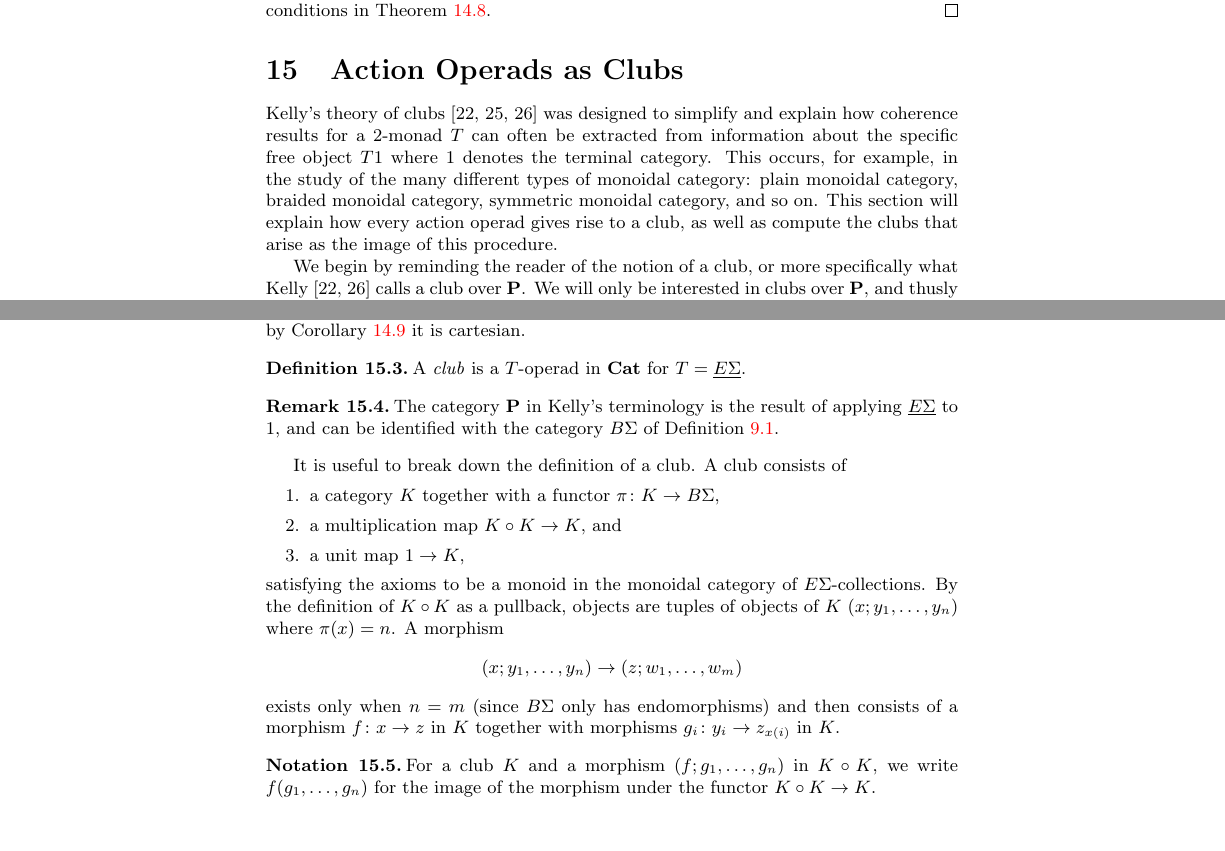
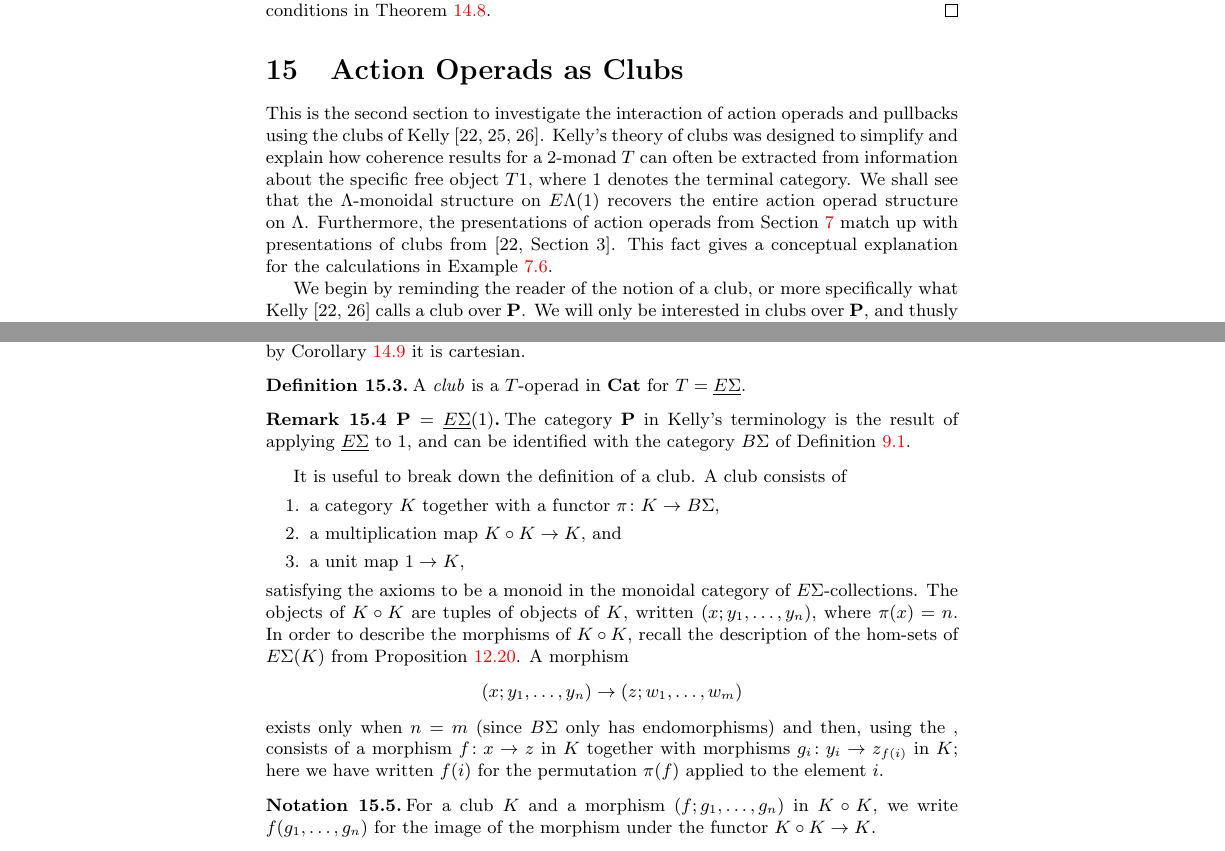
Before and after one commit to nickgurski/action_operads, a LaTeX document (paper/operads_paper-v2.tex, which reads paper/v2p3.tex): two parts of pages 75 and 76 of 103, joined at a grey line, cut so that both start at the same text, the shorter picture padded with empty space. The pictures show the PDF file paper/operads_paper-v2.pdf that the author committed with the source.

Commit message:
started a little on sec 15, but now doing thanksgiving stuff

```diff
--- a/paper/v2p3.tex
+++ b/paper/v2p3.tex
@@ -2190,9 +2190,10 @@
 
 \section{Action Operads as Clubs}\label{sec:club}
 
-Kelly's theory of clubs \cite{kelly_club1, kelly_club0, kelly_club2} was designed to simplify and explain how coherence results for a $2$-monad $T$ can often be extracted from information about the
+This is the second section to investigate the interaction of action operads and pullbacks using the clubs of Kelly \cite{kelly_club1, kelly_club0, kelly_club2}. Kelly's theory of clubs  was designed to simplify and explain how coherence results for a $2$-monad $T$ can often be extracted from information about the
 %certain aspects of coherence results, namely the fact that many coherence results rely on extrapolating information about general free objects for a $2$-monad $T$ from information about the
-specific free object $T1$ where $1$ denotes the terminal category. This occurs, for example, in the study of the many different types of monoidal category:  plain monoidal category, braided monoidal category, symmetric monoidal category, and so on. This section will explain how every action operad gives rise to a club, as well as compute the clubs that arise as the image of this procedure.
+specific free object $T1$, where $1$ denotes the terminal category.
+We shall see that the $\Lambda$-monoidal structure on $\EL(1)$ recovers the entire action operad structure on $\Lambda$. Furthermore, the presentations of action operads from \cref{sec:pres-aop} match up with presentations of clubs from \cite[Section 3]{kelly_club1}. This fact gives a conceptual explanation for the calculations in \cref{ex:sigma-pres}.
 
 We begin by reminding the reader of the notion of a club, or more specifically what Kelly \cite{kelly_club1,kelly_club2} calls a club over $\mb{P}$. We will only be interested in clubs over $\mb{P}$, and thusly shorten the terminology to club from this point onward. We define clubs succinctly using Leinster's terminology of generalized operads \cite{leinster}.
 
@@ -2233,7 +2234,7 @@
 A \textit{club} is a $T$-operad in $\mb{Cat}$ for $T = \underline{E\Sigma}$.
 \end{Defi}
 
-\begin{rem}
+\begin{rem}[($\mb{P} = \underline{E\Sigma}(1)$)]
 The category $\mb{P}$ in Kelly's terminology is the result of applying $\underline{E\Sigma}$ to $1$, and can be identified with the category $B\Sigma$ of \cref{Defi:BLambda}.
 \end{rem}
 
@@ -2243,11 +2245,13 @@
 \item a multiplication map $K \circ K \rightarrow K$, and
 \item a unit map $1 \rightarrow K$,
 \end{enumerate}
-satisfying the axioms to be a monoid in the monoidal category of $E\Sigma$-collections. By the definition of $K \circ K$ as a pullback, objects are tuples of objects of $K$ $(x; y_{1}, \ldots, y_{n})$ where $\pi(x) = n$. A morphism
+satisfying the axioms to be a monoid in the monoidal category of $E\Sigma$-collections. The objects of $K \circ K$  are tuples of objects of $K$, written $(x; y_{1}, \ldots, y_{n})$, where $\pi(x) = n$. In order to describe the morphisms of $K \circ K$, recall the description of the hom-sets of $E\Sigma(K)$ from \cref{prop:hom-set-lemma}.
+A morphism
   \[
     (x; y_{1}, \ldots, y_{n}) \rightarrow (z; w_{1}, \ldots, w_{m})
   \]
-exists only when $n=m$ (since $B\Sigma$ only has endomorphisms) and then consists of a morphism $f \colon x \rightarrow z$ in $K$ together with morphisms $g_{i} \colon y_{i} \rightarrow z_{x(i)}$ in $K$.
+exists only when $n=m$ (since $B\Sigma$ only has endomorphisms) and then consists of a morphism $f \colon x \rightarrow z$ in $K$ together with morphisms $g_{i} \colon y_{i} \rightarrow z_{f(i)}$ in $K$; here we have written $f(i)$ for the permutation $\pi(f)$ applied to the element $i$.
+\end{rem}
 
 \begin{nota}\label{nota:clubmult}
 For a club $K$ and a morphism $(f; g_{1}, \ldots, g_{n})$ in $K \circ K$, we write $f(g_{1}, \ldots, g_{n})$ for the image of the morphism under the functor $K \circ K \rightarrow K$.
@@ -2257,7 +2261,7 @@
 
 
 \begin{thm}
-Let $\Lambda$ be an action operad. Then the map of operads $\pi \colon \Lambda \rightarrow \Sigma$ gives the category $B\Lambda = \coprod B\Lambda(n)$ the structure of a club.
+Let $\Lambda$ be an action operad. Then the map of operads $\pi \colon \Lambda \rightarrow \Sigma$ gives the category $B\Lambda = \coprod B\Lambda(n)$ from \cref{Defi:BLambda} the structure of a club.
 \end{thm}
 \begin{proof}
 
```
Also changed, not shown: paper/v2p1.tex (+1 -1 lines), paper/operads_paper-v2.pdf, paper/v2p3.tex (1 more changed lines), 1 other file.
